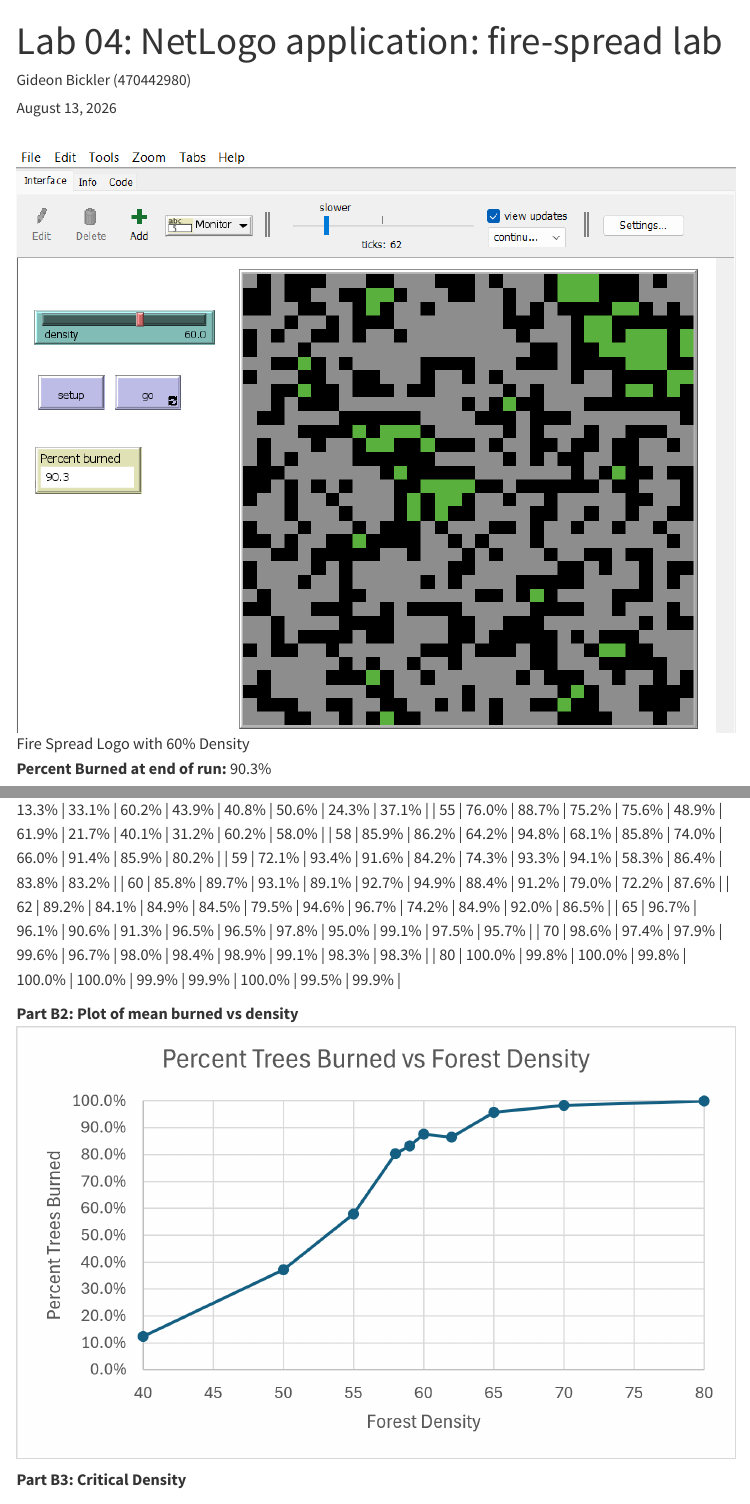
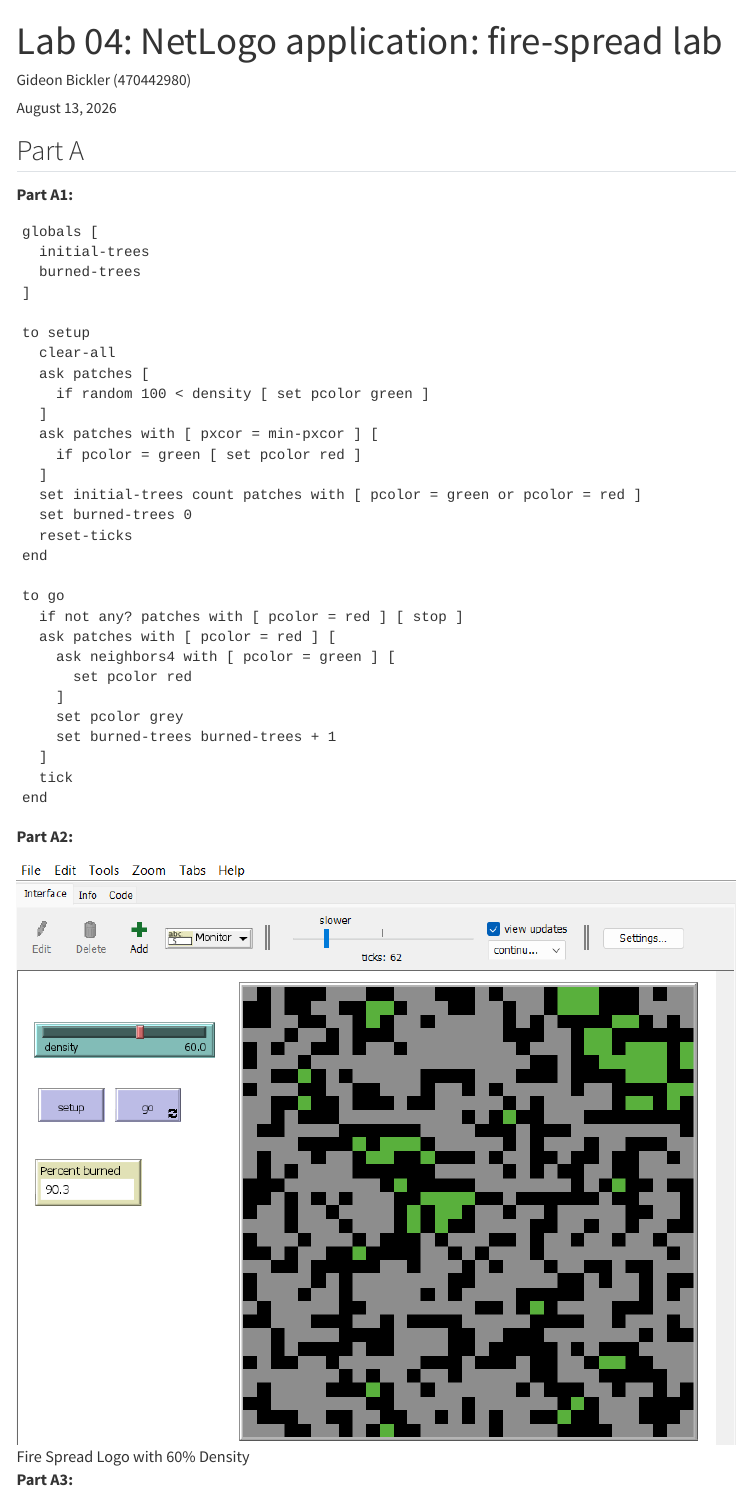
Before and after one commit to gbic792/envsci704-labs, a Quarto document (Assignment 2/fire-spread.qmd): the page in a window 1100 px wide, from its top, and a second part further down, joined at a grey line. Rendered offline with R 4.5, knitr and Pandoc in place of Quarto, with nearby package versions; menus at the side of the page are left out.

Commit message:
Fixed some formatting - forgot to use template but all answers should still be there

````diff
--- a/Assignment 2/fire-spread.qmd
+++ b/Assignment 2/fire-spread.qmd
@@ -10,13 +10,49 @@
 execute:
   warning: false
 ---
+## Part A
 
+**Part A1:**
 ```netlogo
+globals [
+  initial-trees
+  burned-trees
+]
 
+to setup
+  clear-all
+  ask patches [
+    if random 100 < density [ set pcolor green ]
+  ]
+  ask patches with [ pxcor = min-pxcor ] [
+    if pcolor = green [ set pcolor red ]
+  ]
+  set initial-trees count patches with [ pcolor = green or pcolor = red ]
+  set burned-trees 0
+  reset-ticks
+end
+
+to go
+  if not any? patches with [ pcolor = red ] [ stop ]
+  ask patches with [ pcolor = red ] [
+    ask neighbors4 with [ pcolor = green ] [
+      set pcolor red
+    ]
+    set pcolor grey
+    set burned-trees burned-trees + 1
+  ]
+  tick
+end
 ```
+**Part A2:**
+
 ![Fire Spread Logo with 60% Density](PartAScreenshot.png)
 
-**Percent Burned at end of run:** 90.3%
+**Part A3:**
+
+Percent Burned at end of run: 90.3%
+
+## Part B
 
 **Part B1: Markdown Table of Results:**
 | Density | Run 1  | Run 2 | Run 3  | Run 4 | Run 5  | Run 6  | Run 7 | Run 8 | Run 9  | Run 10 | Average |
````
